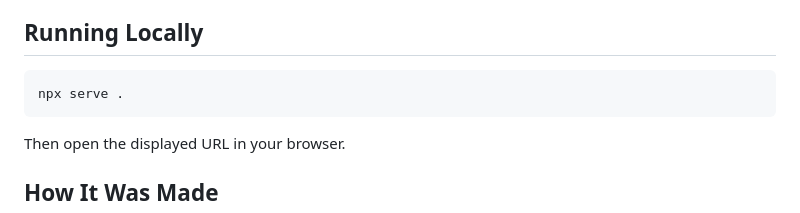
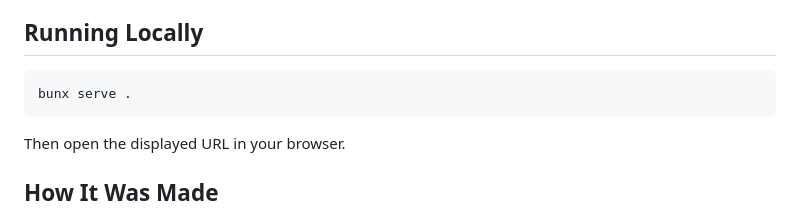
Before and after one commit to olivier-w/inconnu, a Markdown page: README.md, the part around the change. Drawn GitHub-style.

````diff
--- a/README.md
+++ b/README.md
@@ -20,7 +20,7 @@ Click anywhere or press spacebar to roll. Select dice type and count using the b
 ## Running Locally
 
 ```bash
-npx serve .
+bunx serve .
 ```
 
 Then open the displayed URL in your browser.
````
